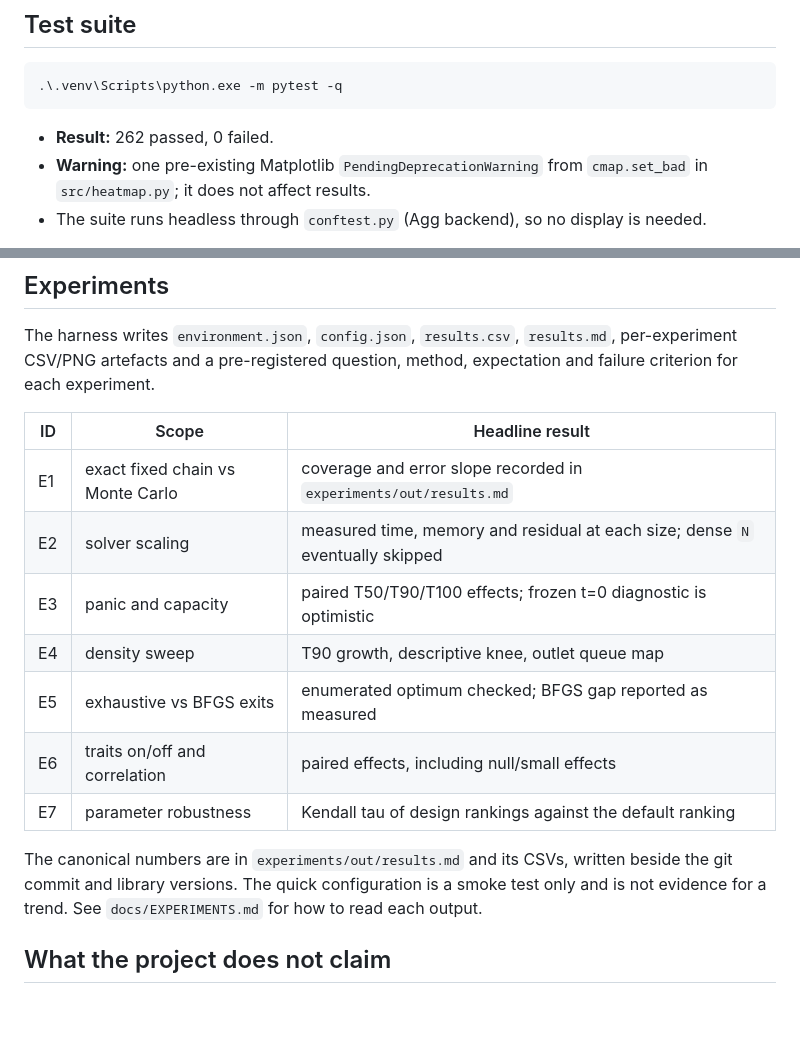
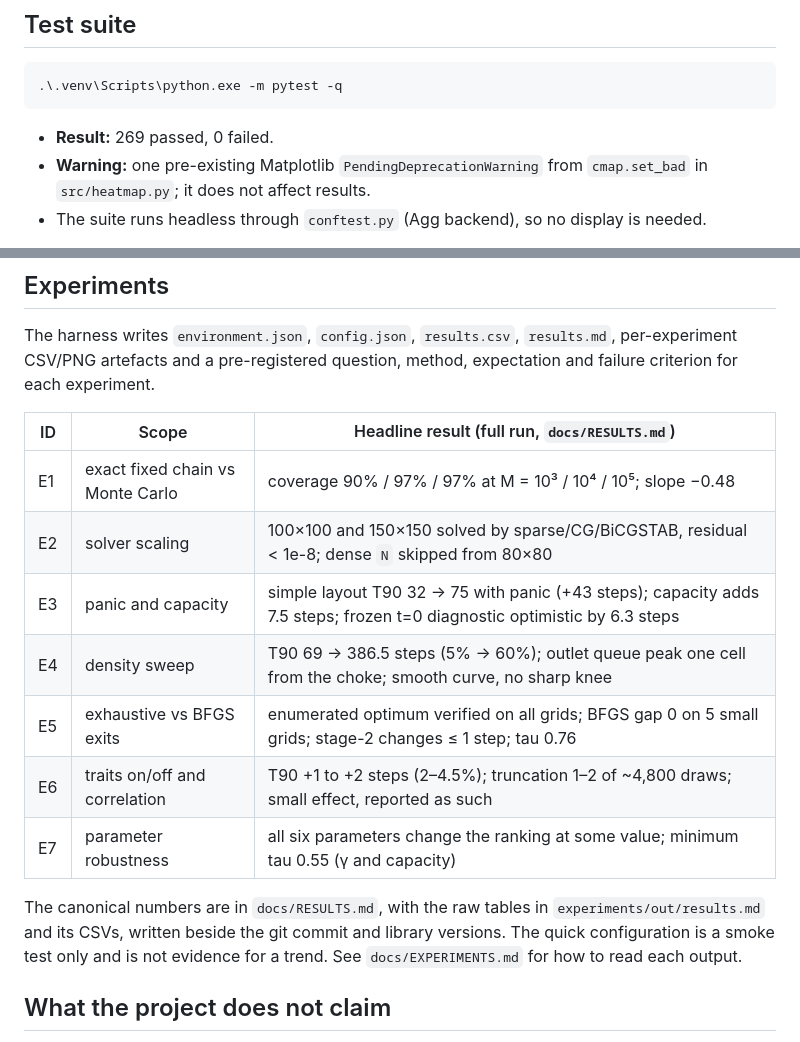
Before and after one commit to AdiDoesStuff/TheSafeExit, a Markdown page: currentstatus.md, 2 parts joined by grey strips. GitHub-like rendering; blank space fills up the shorter version.

Commit message:
docs(results): record the full E1-E7 run at commit b3bc488

````diff
--- a/currentstatus.md
+++ b/currentstatus.md
@@ -12,7 +12,7 @@ panic-decay, capacity, trait, numerical-engine and experiment work.
 .\.venv\Scripts\python.exe -m pytest -q
 ```
 
-- **Result:** 262 passed, 0 failed.
+- **Result:** 269 passed, 0 failed.
 - **Warning:** one pre-existing Matplotlib `PendingDeprecationWarning` from
   `cmap.set_bad` in `src/heatmap.py`; it does not affect results.
 - The suite runs headless through `conftest.py` (Agg backend), so no display is
@@ -85,20 +85,20 @@ The harness writes `environment.json`, `config.json`, `results.csv`,
 `results.md`, per-experiment CSV/PNG artefacts and a pre-registered question,
 method, expectation and failure criterion for each experiment.
 
-| ID | Scope | Headline result |
+| ID | Scope | Headline result (full run, `docs/RESULTS.md`) |
 |---|---|---|
-| E1 | exact fixed chain vs Monte Carlo | coverage and error slope recorded in `experiments/out/results.md` |
-| E2 | solver scaling | measured time, memory and residual at each size; dense `N` eventually skipped |
-| E3 | panic and capacity | paired T50/T90/T100 effects; frozen t=0 diagnostic is optimistic |
-| E4 | density sweep | T90 growth, descriptive knee, outlet queue map |
-| E5 | exhaustive vs BFGS exits | enumerated optimum checked; BFGS gap reported as measured |
-| E6 | traits on/off and correlation | paired effects, including null/small effects |
-| E7 | parameter robustness | Kendall tau of design rankings against the default ranking |
+| E1 | exact fixed chain vs Monte Carlo | coverage 90% / 97% / 97% at M = 10³ / 10⁴ / 10⁵; slope −0.48 |
+| E2 | solver scaling | 100×100 and 150×150 solved by sparse/CG/BiCGSTAB, residual < 1e-8; dense `N` skipped from 80×80 |
+| E3 | panic and capacity | simple layout T90 32 → 75 with panic (+43 steps); capacity adds 7.5 steps; frozen t=0 diagnostic optimistic by 6.3 steps |
+| E4 | density sweep | T90 69 → 386.5 steps (5% → 60%); outlet queue peak one cell from the choke; smooth curve, no sharp knee |
+| E5 | exhaustive vs BFGS exits | enumerated optimum verified on all grids; BFGS gap 0 on 5 small grids; stage-2 changes ≤ 1 step; tau 0.76 |
+| E6 | traits on/off and correlation | T90 +1 to +2 steps (2–4.5%); truncation 1–2 of ~4,800 draws; small effect, reported as such |
+| E7 | parameter robustness | all six parameters change the ranking at some value; minimum tau 0.55 (γ and capacity) |
 
-The canonical numbers are in `experiments/out/results.md` and its CSVs, written
-beside the git commit and library versions. The quick configuration is a smoke
-test only and is not evidence for a trend. See `docs/EXPERIMENTS.md` for how to
-read each output.
+The canonical numbers are in `docs/RESULTS.md`, with the raw tables in
+`experiments/out/results.md` and its CSVs, written beside the git commit and
+library versions. The quick configuration is a smoke test only and is not
+evidence for a trend. See `docs/EXPERIMENTS.md` for how to read each output.
 
 ## What the project does not claim
 
````
Also changed, not shown: docs/RESULTS.md (added, +249 -0 lines).
